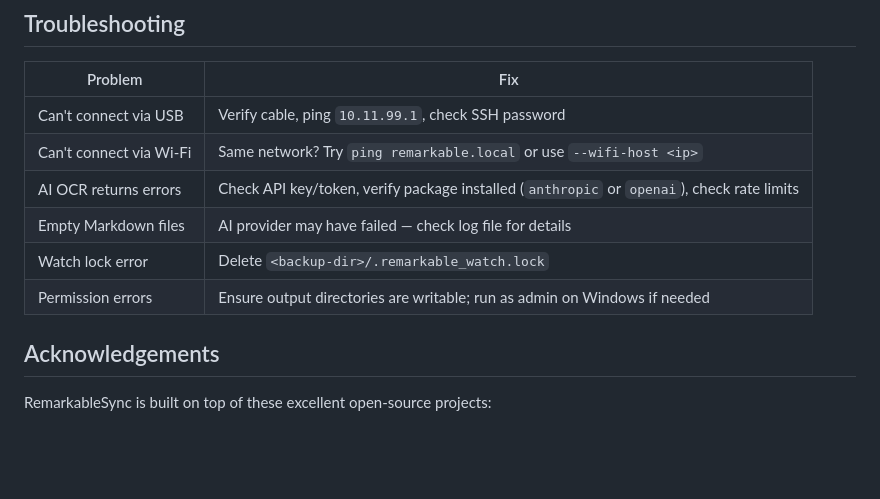
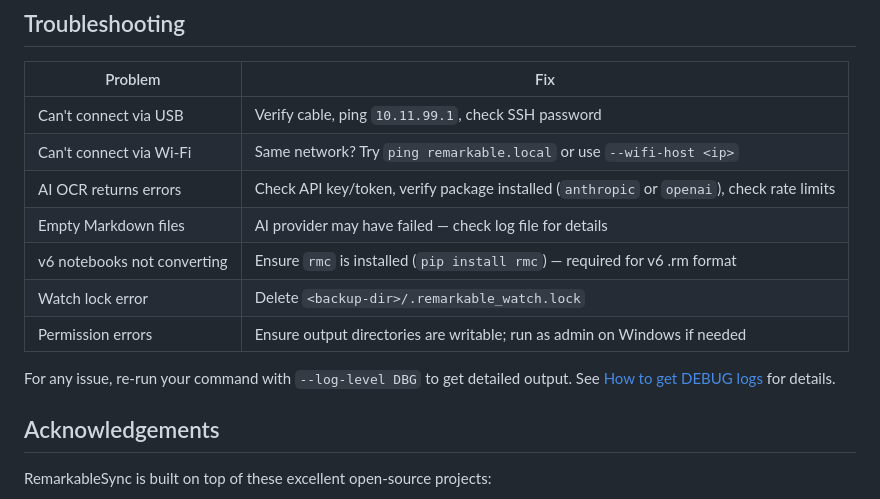
Before and after one commit to JeffSteinbok/RemarkableSync, a Markdown page: README.md, the part around the change. GitHub-like rendering; blank space fills up the shorter version.

Commit message:
Update troubleshooting: add rmc/v6 tip and link to debug logs
Co-authored-by: Copilot <223556219+Copilot@users.noreply.github.com>

```diff
--- a/README.md
+++ b/README.md
@@ -216,8 +216,11 @@ Page images are stored in a `_images/` subfolder next to the Markdown files.
 | Can't connect via Wi-Fi | Same network? Try `ping remarkable.local` or use `--wifi-host <ip>` |
 | AI OCR returns errors | Check API key/token, verify package installed (`anthropic` or `openai`), check rate limits |
 | Empty Markdown files | AI provider may have failed — check log file for details |
+| v6 notebooks not converting | Ensure `rmc` is installed (`pip install rmc`) — required for v6 .rm format |
 | Watch lock error | Delete `<backup-dir>/.remarkable_watch.lock` |
 | Permission errors | Ensure output directories are writable; run as admin on Windows if needed |
+
+For any issue, re-run your command with `--log-level DBG` to get detailed output. See [How to get DEBUG logs](docs/debug-logs.md) for details.
 
 ## Acknowledgements
 
```
